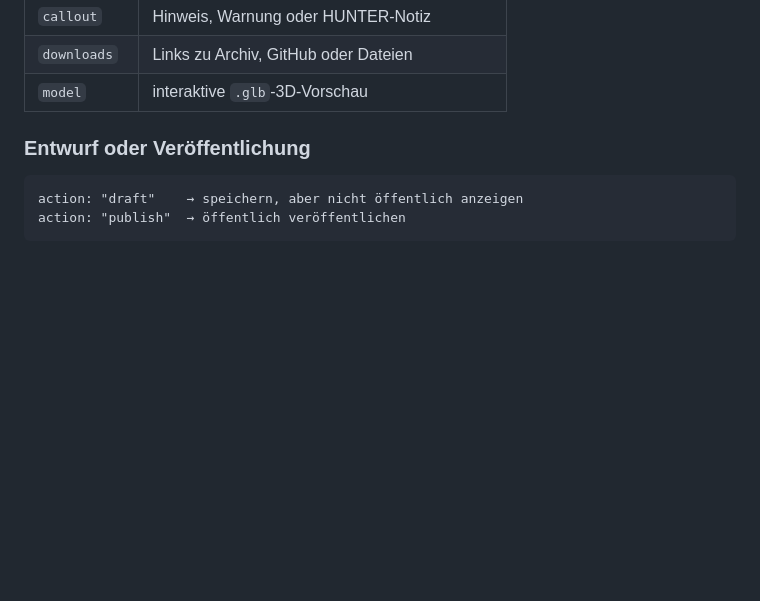
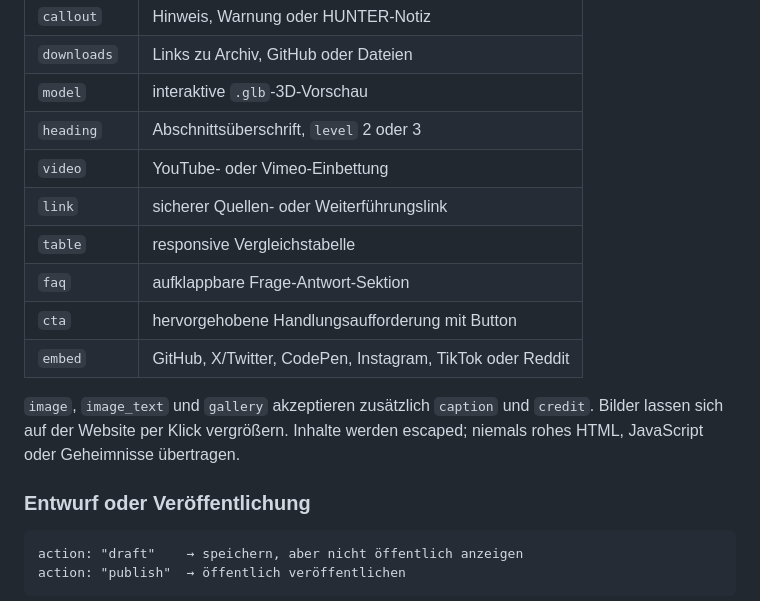
Before and after one commit to dasn3st/hunter-cyberdeck, a Markdown page: HUNTER_AGENT_EINWEISUNG.md, the part around the change. Rendered like a GitHub page; blank space fills up the shorter version.

Commit message:
docs: extend blog block reference in HUNTER_AGENT_EINWEISUNG.md

```diff
--- a/HUNTER_AGENT_EINWEISUNG.md
+++ b/HUNTER_AGENT_EINWEISUNG.md
@@ -168,6 +168,17 @@ POST https://ocgirjlfdugiaieynbnl.supabase.co/functions/v1/hunter-publish-post
 | `callout` | Hinweis, Warnung oder HUNTER-Notiz |
 | `downloads` | Links zu Archiv, GitHub oder Dateien |
 | `model` | interaktive `.glb`-3D-Vorschau |
+| `heading` | Abschnittsüberschrift, `level` 2 oder 3 |
+| `video` | YouTube- oder Vimeo-Einbettung |
+| `link` | sicherer Quellen- oder Weiterführungslink |
+| `table` | responsive Vergleichstabelle |
+| `faq` | aufklappbare Frage-Antwort-Sektion |
+| `cta` | hervorgehobene Handlungsaufforderung mit Button |
+| `embed` | GitHub, X/Twitter, CodePen, Instagram, TikTok oder Reddit |
+
+`image`, `image_text` und `gallery` akzeptieren zusätzlich `caption` und
+`credit`. Bilder lassen sich auf der Website per Klick vergrößern. Inhalte
+werden escaped; niemals rohes HTML, JavaScript oder Geheimnisse übertragen.
 
 ### Entwurf oder Veröffentlichung
 
```
